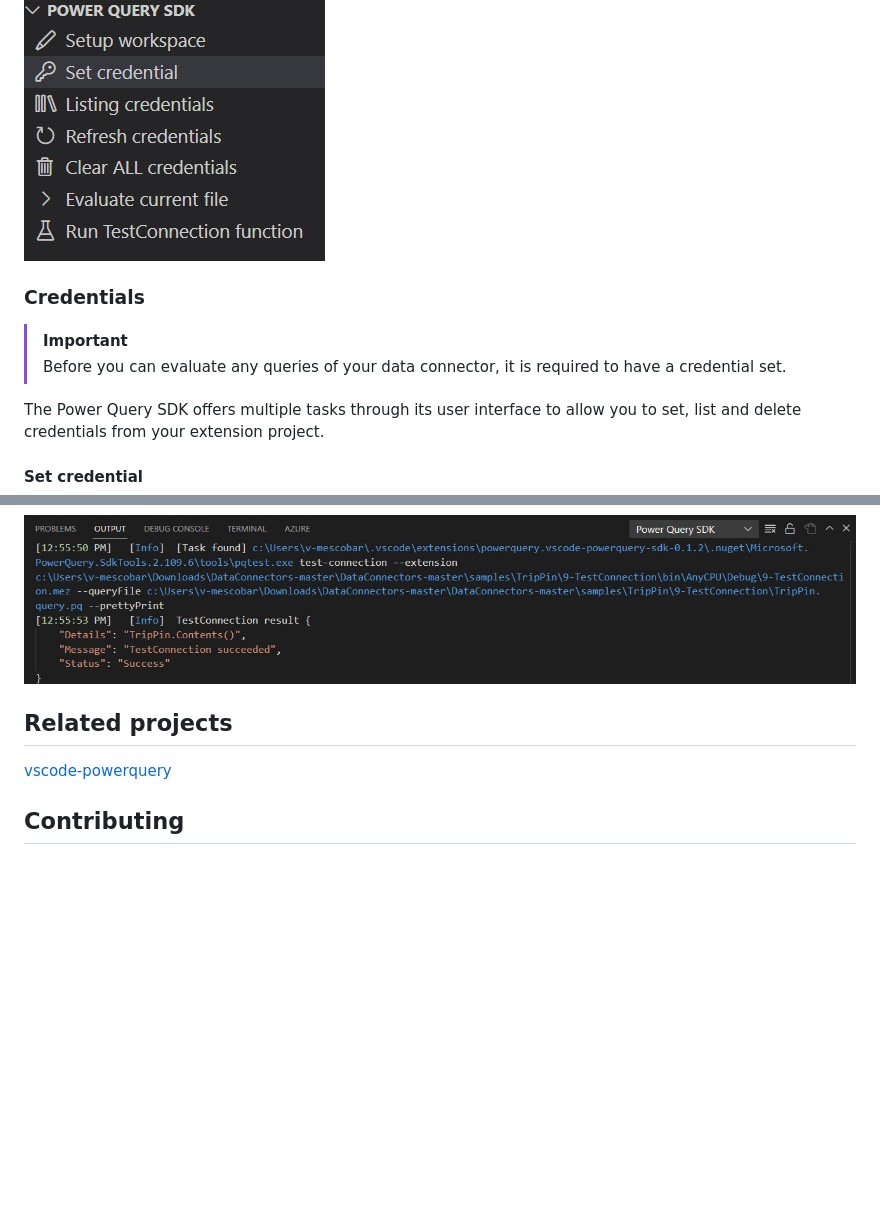
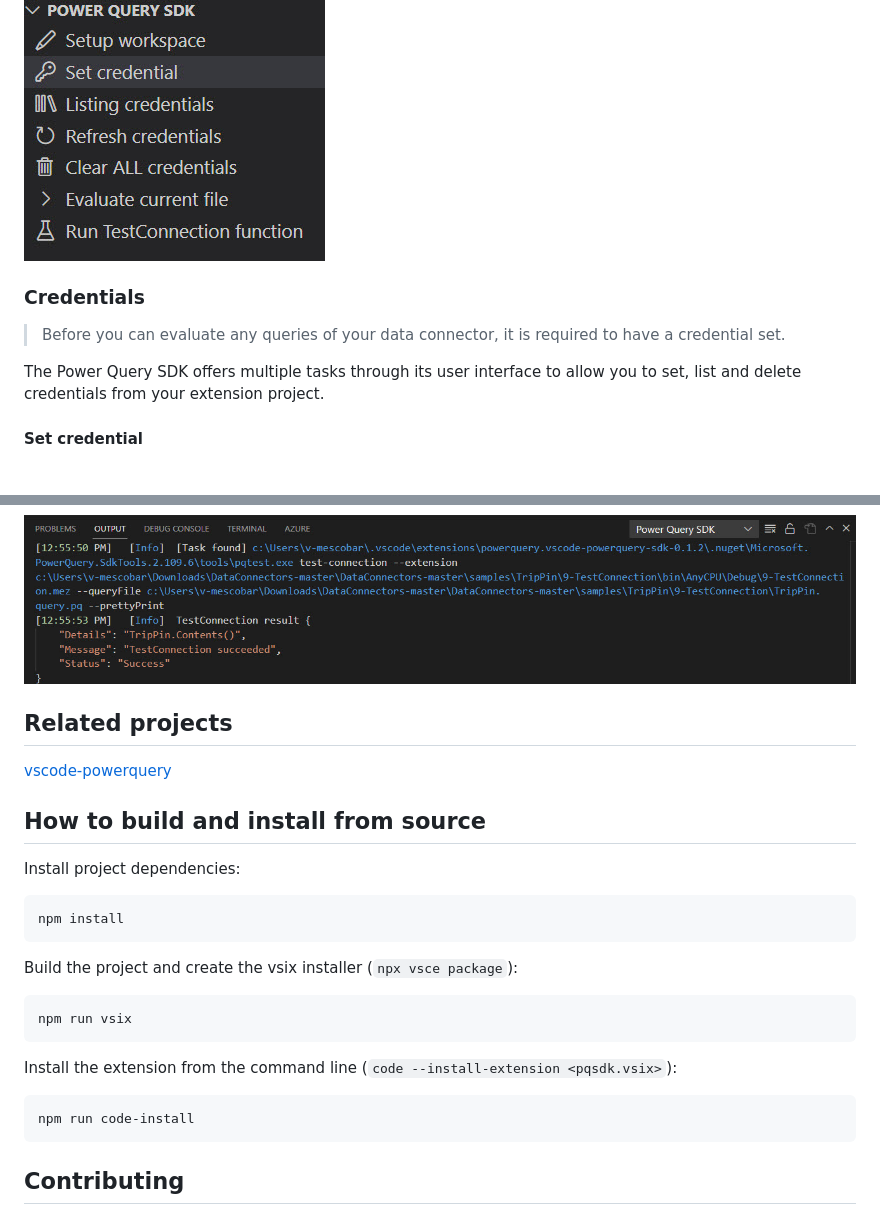
Before and after one commit to microsoft/vscode-powerquery-sdk, a Markdown page: README.md, 2 parts joined by grey strips. Rendered like a GitHub page; blank space fills up the shorter version.

````diff
--- a/README.md
+++ b/README.md
@@ -69,11 +59,9 @@ Once a extension project is recognized by the Power Query SDK, the section for t
 
 ![Tasks inside the Power Query SDK section](media/ui-driven-tasks.jpg)
 
-
 ### Credentials
 
->[!IMPORTANT]
->Before you can evaluate any queries of your data connector, it is required to have a credential set.
+> Before you can evaluate any queries of your data connector, it is required to have a credential set.
 
 The Power Query SDK offers multiple tasks through its user interface to allow you to set, list and delete credentials from your extension project.
 
@@ -222,10 +196,29 @@ The result of such task will be displayed in the output terminal at the bottom o
 
 ![Result of the Run TestConnection function in the Power Query SDK](media/TestConnection.jpg)
 
-
 ## Related projects
 
 [vscode-powerquery](https://github.com/microsoft/vscode-powerquery)
+
+## How to build and install from source
+
+Install project dependencies:
+
+```msdos
+npm install
+```
+
+Build the project and create the vsix installer (`npx vsce package`):
+
+```msdos
+npm run vsix
+```
+
+Install the extension from the command line (`code --install-extension <pqsdk.vsix>`):
+
+```msdos
+npm run code-install
+```
 
 ## Contributing
 
````
Also changed, not shown: other parts of README.md (+31 -55 lines), media/install-from-vsix.jpg (added), media/list-extensions.jpg (added).
